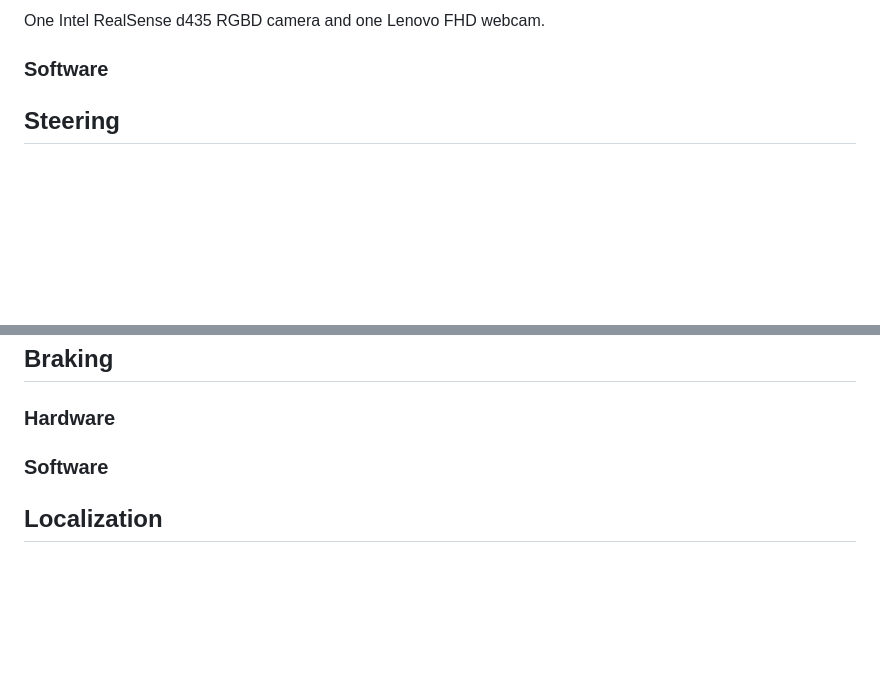
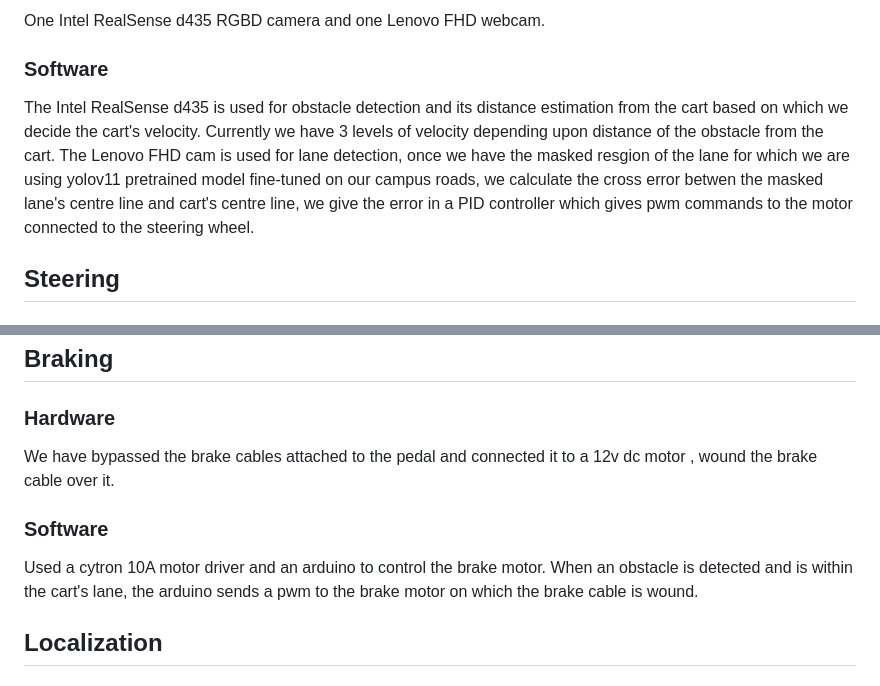
Before and after one commit to aravindiitgn/Autonomous-2024, a Markdown page: README.md, 2 parts joined by grey strips. GitHub-like rendering; blank space fills up the shorter version.

```diff
--- a/README.md
+++ b/README.md
@@ -10,7 +10,7 @@ There are multiple sections of the cart on which modifications were done. ![14-s
 One Intel RealSense d435 RGBD camera and one Lenovo FHD webcam.
 
 ### Software
-
+The Intel RealSense d435 is used for obstacle detection and its distance estimation from the cart based on which we decide the cart's velocity. Currently we have 3 levels of velocity depending upon distance of the obstacle from the cart. The Lenovo FHD cam is used for lane detection, once we have the masked resgion of the lane for which we are using yolov11 pretrained model fine-tuned on our campus roads, we calculate the cross error betwen the masked lane's centre line and cart's centre line, we give the error in a PID controller which gives pwm commands to the motor connected to the steering wheel.
 ## Steering
 
 ### Hardware
@@ -29,7 +29,9 @@ Using the yolov11 model fine tuned on our dataset which comprised of images of o
 
 ## Braking
 ### Hardware
+We have bypassed the brake cables attached to the pedal and connected it to a 12v dc motor , wound the brake cable over it.
 ### Software
+Used a cytron 10A motor driver and an arduino to control the brake motor. When an obstacle is detected and is within the cart's lane, the arduino sends a pwm to the brake motor on which the brake cable is wound.
 ## Localization
 ### Hardware
 Used an Arduino UNO R3 and a Neo 6mv2 GPS Module. The accuracy of this GPS module is close to 2.5~3.5 m while the GPS is fixed to atleast 5 satellites for trilateration.![image](https://github.com/user-attachments/assets/b914471f-1ac3-40b9-9c89-c2872a840783)
```
